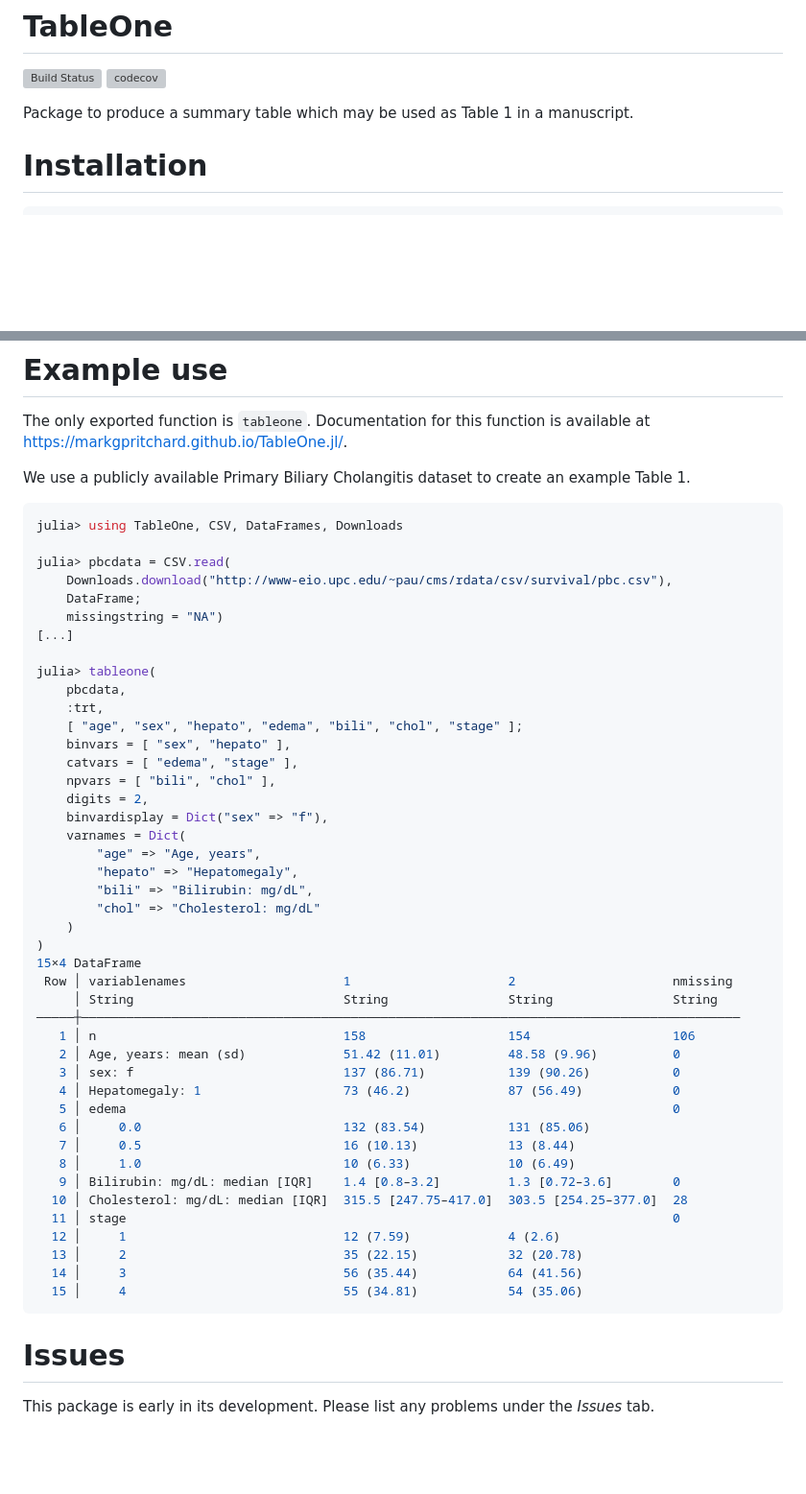
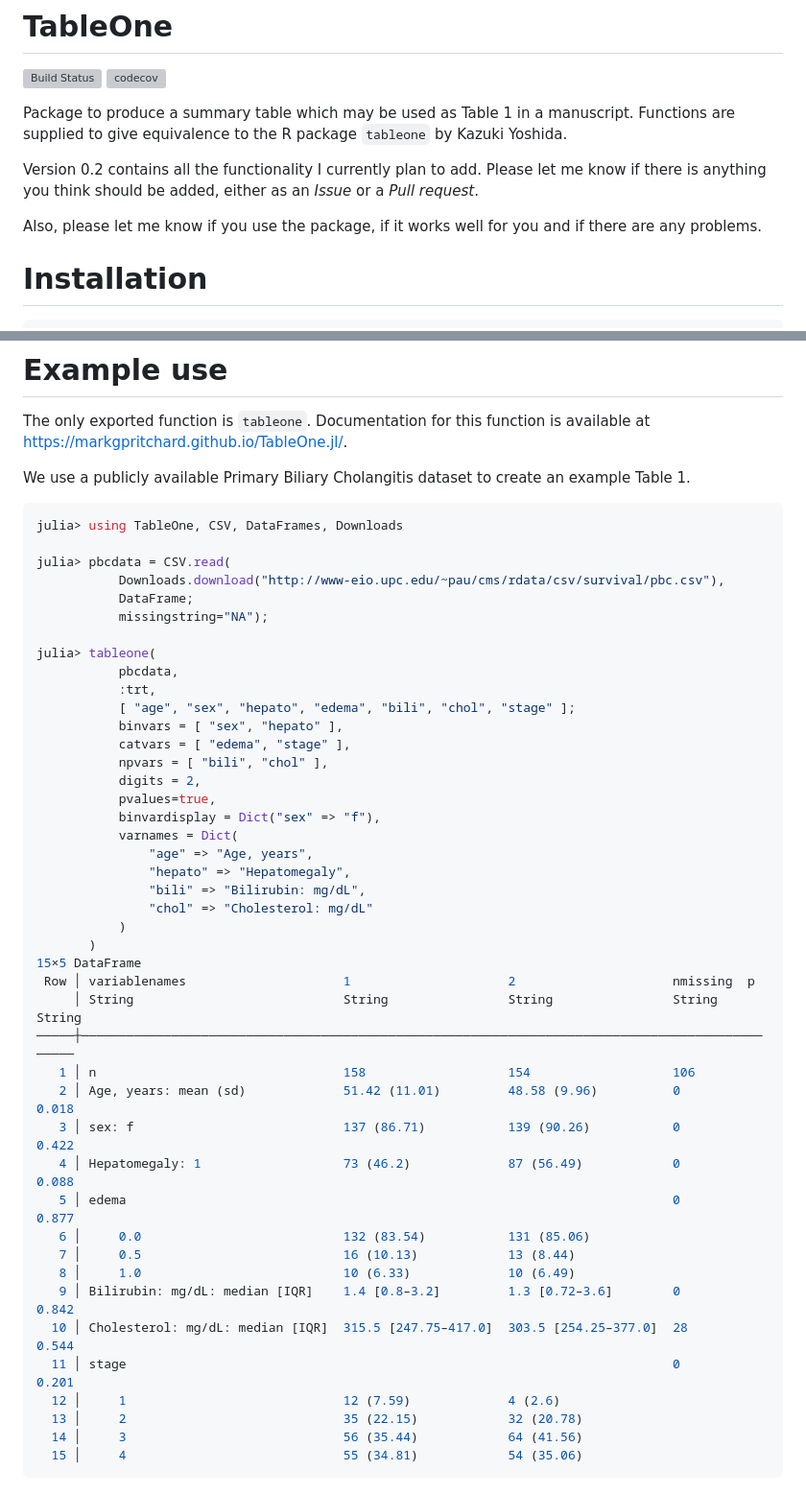
Before and after one commit to markgpritchard/TableOne.jl, a Markdown page: README.md, 2 parts joined by grey strips. Shown at 96% size. Drawn GitHub-style; blank space fills up the shorter version; grey boxes are pictures that could not be loaded.

````diff
--- a/README.md
+++ b/README.md
@@ -3,7 +3,11 @@
 [![Build Status](https://github.com/markgpritchard/TableOne.jl/actions/workflows/CI.yml/badge.svg?branch=main)](https://github.com/markgpritchard/TableOne.jl/actions/workflows/CI.yml?query=branch%3Amain)
 [![codecov](https://codecov.io/gh/markgpritchard/TableOne.jl/graph/badge.svg?token=2FWXZYCS0I)](https://codecov.io/gh/markgpritchard/TableOne.jl)
 
-Package to produce a summary table which may be used as Table 1 in a manuscript.
+Package to produce a summary table which may be used as Table 1 in a manuscript. Functions are supplied to give equivalence to the R package `tableone` by Kazuki Yoshida.
+
+Version 0.2 contains all the functionality I currently plan to add. Please let me know if there is anything you think should be added, either as an *Issue* or a *Pull request*.
+
+Also, please let me know if you use the package, if it works well for you and if there are any problems.
 
 # Installation
 
@@ -24,48 +28,44 @@ We use a publicly available Primary Biliary Cholangitis dataset to create an exa
 julia> using TableOne, CSV, DataFrames, Downloads
 
 julia> pbcdata = CSV.read(
-    Downloads.download("http://www-eio.upc.edu/~pau/cms/rdata/csv/survival/pbc.csv"),
-    DataFrame;
-    missingstring = "NA")
-[...]
+           Downloads.download("http://www-eio.upc.edu/~pau/cms/rdata/csv/survival/pbc.csv"),
+           DataFrame;
+           missingstring="NA");
 
 julia> tableone(
-    pbcdata,
-    :trt,
-    [ "age", "sex", "hepato", "edema", "bili", "chol", "stage" ];
-    binvars = [ "sex", "hepato" ],
-    catvars = [ "edema", "stage" ],
-    npvars = [ "bili", "chol" ],
-    digits = 2,
-    binvardisplay = Dict("sex" => "f"),
-    varnames = Dict(
-        "age" => "Age, years",
-        "hepato" => "Hepatomegaly",
-        "bili" => "Bilirubin: mg/dL",
-        "chol" => "Cholesterol: mg/dL"
-    )
-)
-15×4 DataFrame
- Row │ variablenames                     1                     2                     nmissing
-     │ String                            String                String                String
-─────┼────────────────────────────────────────────────────────────────────────────────────────
+           pbcdata,
+           :trt,
+           [ "age", "sex", "hepato", "edema", "bili", "chol", "stage" ];
+           binvars = [ "sex", "hepato" ],
+           catvars = [ "edema", "stage" ],
+           npvars = [ "bili", "chol" ],
+           digits = 2,
+           pvalues=true,
+           binvardisplay = Dict("sex" => "f"),
+           varnames = Dict(
+               "age" => "Age, years",
+               "hepato" => "Hepatomegaly",
+               "bili" => "Bilirubin: mg/dL",
+               "chol" => "Cholesterol: mg/dL"
+           )
+       )
+15×5 DataFrame
+ Row │ variablenames                     1                     2                     nmissing  p
+     │ String                            String                String                String    String
+─────┼────────────────────────────────────────────────────────────────────────────────────────────────
    1 │ n                                 158                   154                   106
-   2 │ Age, years: mean (sd)             51.42 (11.01)         48.58 (9.96)          0
-   3 │ sex: f                            137 (86.71)           139 (90.26)           0
-   4 │ Hepatomegaly: 1                   73 (46.2)             87 (56.49)            0
-   5 │ edema                                                                         0
+   2 │ Age, years: mean (sd)             51.42 (11.01)         48.58 (9.96)          0         0.018
+   3 │ sex: f                            137 (86.71)           139 (90.26)           0         0.422
+   4 │ Hepatomegaly: 1                   73 (46.2)             87 (56.49)            0         0.088
+   5 │ edema                                                                         0         0.877
    6 │     0.0                           132 (83.54)           131 (85.06)
    7 │     0.5                           16 (10.13)            13 (8.44)
    8 │     1.0                           10 (6.33)             10 (6.49)
-   9 │ Bilirubin: mg/dL: median [IQR]    1.4 [0.8–3.2]         1.3 [0.72–3.6]        0
-  10 │ Cholesterol: mg/dL: median [IQR]  315.5 [247.75–417.0]  303.5 [254.25–377.0]  28
-  11 │ stage                                                                         0
+   9 │ Bilirubin: mg/dL: median [IQR]    1.4 [0.8–3.2]         1.3 [0.72–3.6]        0         0.842
+  10 │ Cholesterol: mg/dL: median [IQR]  315.5 [247.75–417.0]  303.5 [254.25–377.0]  28        0.544
+  11 │ stage                                                                         0         0.201
   12 │     1                             12 (7.59)             4 (2.6)
   13 │     2                             35 (22.15)            32 (20.78)
   14 │     3                             56 (35.44)            64 (41.56)
   15 │     4                             55 (34.81)            54 (35.06)
 ```
-
-# Issues
-
-This package is early in its development. Please list any problems under the *Issues* tab.
````
